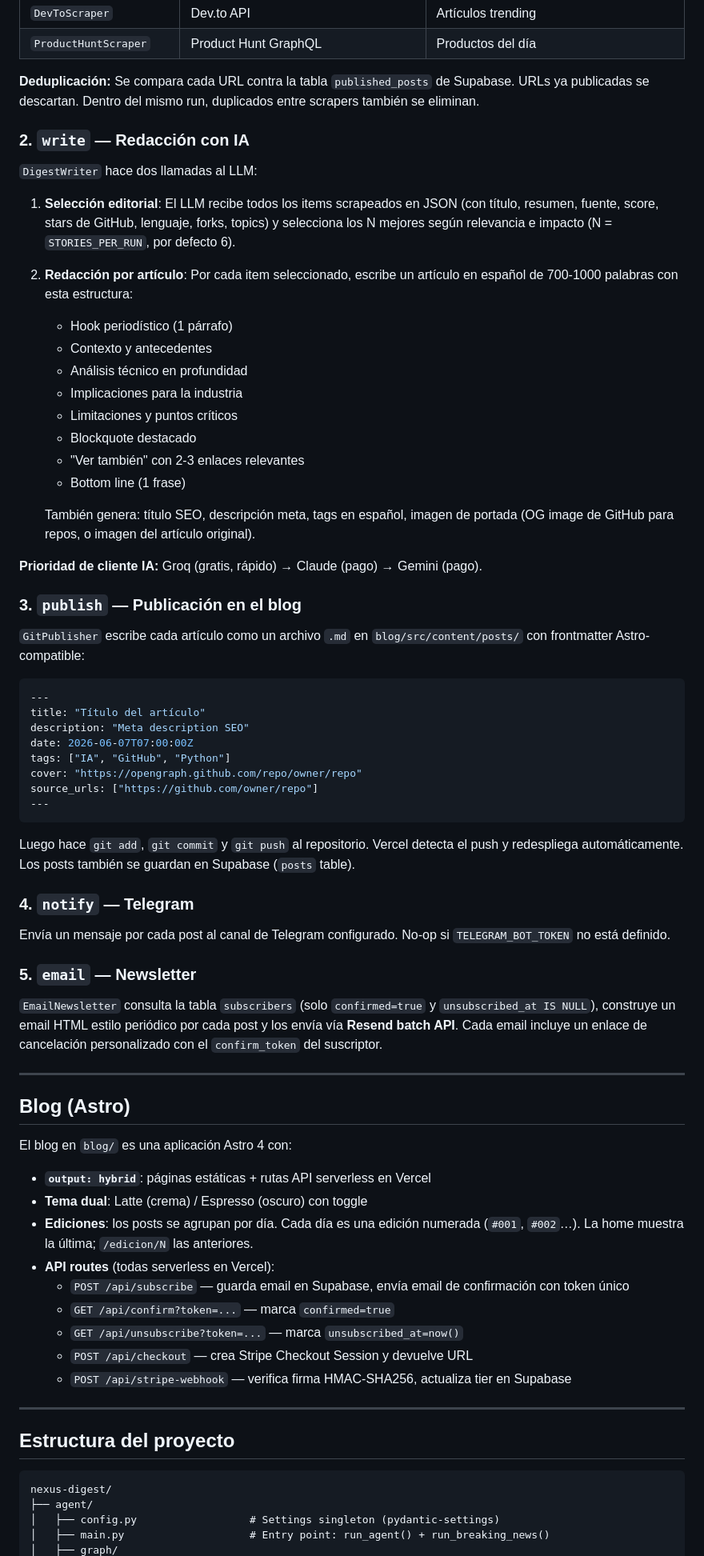
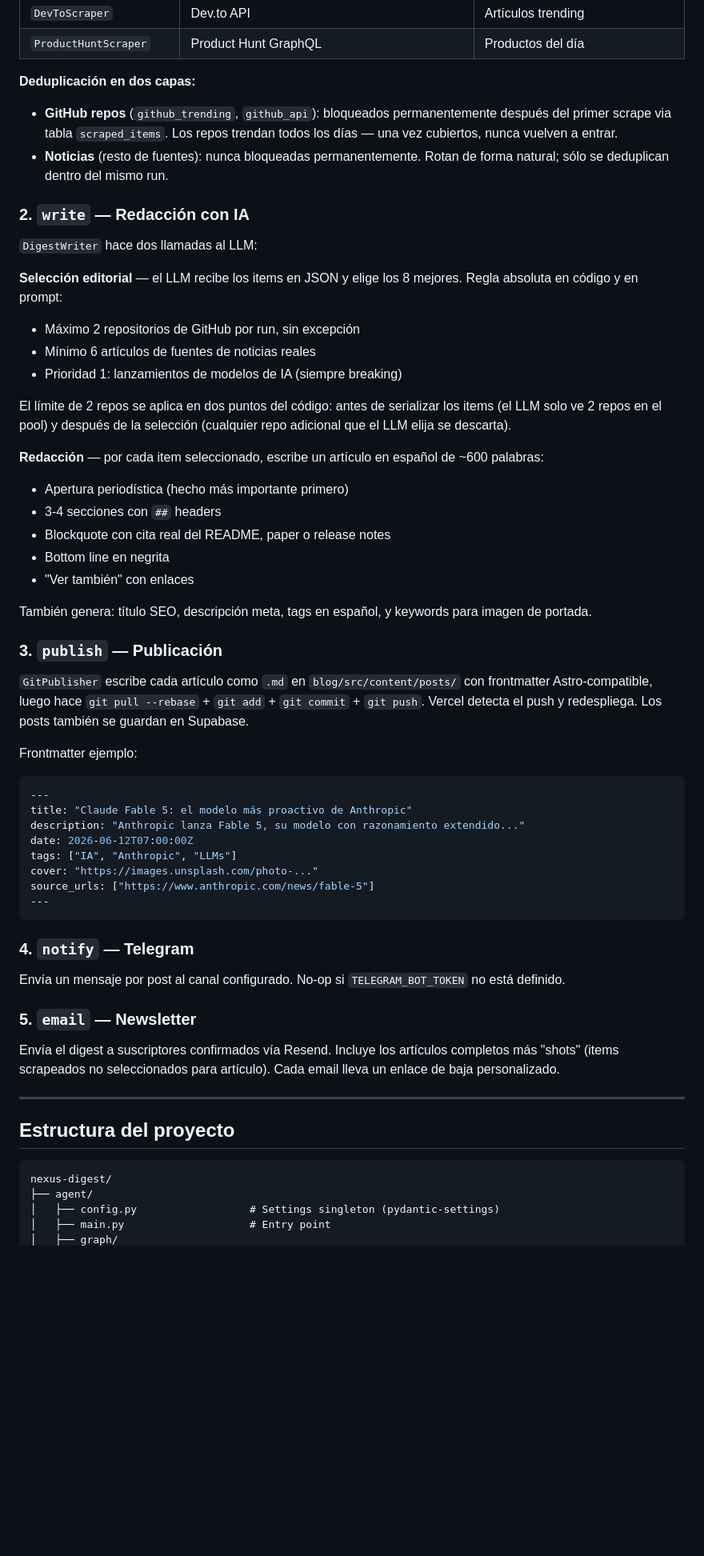
Before and after one commit to Nicovp24/first-cup, a Markdown page: README.md, the part around one of its changes. Shown at 80% size. Drawn GitHub-style; blank space fills up the shorter version.

````diff
--- a/README.md
+++ b/README.md
@@ -70,68 +70,54 @@ Ejecuta todos los scrapers en paralelo con `asyncio.gather`. Fuentes:
 | `DevToScraper` | Dev.to API | Artículos trending |
 | `ProductHuntScraper` | Product Hunt GraphQL | Productos del día |
 
-**Deduplicación:** Se compara cada URL contra la tabla `published_posts` de Supabase. URLs ya publicadas se descartan. Dentro del mismo run, duplicados entre scrapers también se eliminan.
+**Deduplicación en dos capas:**
+
+- **GitHub repos** (`github_trending`, `github_api`): bloqueados permanentemente después del primer scrape via tabla `scraped_items`. Los repos trendan todos los días — una vez cubiertos, nunca vuelven a entrar.
+- **Noticias** (resto de fuentes): nunca bloqueadas permanentemente. Rotan de forma natural; sólo se deduplican dentro del mismo run.
 
 ### 2. `write` — Redacción con IA
 
 `DigestWriter` hace dos llamadas al LLM:
 
-1. **Selección editorial**: El LLM recibe todos los items scrapeados en JSON (con título, resumen, fuente, score, stars de GitHub, lenguaje, forks, topics) y selecciona los N mejores según relevancia e impacto (N = `STORIES_PER_RUN`, por defecto 6).
+**Selección editorial** — el LLM recibe los items en JSON y elige los 8 mejores. Regla absoluta en código y en prompt:
+- Máximo 2 repositorios de GitHub por run, sin excepción
+- Mínimo 6 artículos de fuentes de noticias reales
+- Prioridad 1: lanzamientos de modelos de IA (siempre breaking)
 
-2. **Redacción por artículo**: Por cada item seleccionado, escribe un artículo en español de 700-1000 palabras con esta estructura:
-   - Hook periodístico (1 párrafo)
-   - Contexto y antecedentes
-   - Análisis técnico en profundidad
-   - Implicaciones para la industria
-   - Limitaciones y puntos críticos
-   - Blockquote destacado
-   - "Ver también" con 2-3 enlaces relevantes
-   - Bottom line (1 frase)
+El límite de 2 repos se aplica en dos puntos del código: antes de serializar los items (el LLM solo ve 2 repos en el pool) y después de la selección (cualquier repo adicional que el LLM elija se descarta).
 
-   También genera: título SEO, descripción meta, tags en español, imagen de portada (OG image de GitHub para repos, o imagen del artículo original).
+**Redacción** — por cada item seleccionado, escribe un artículo en español de ~600 palabras:
+- Apertura periodística (hecho más importante primero)
+- 3-4 secciones con `##` headers
+- Blockquote con cita real del README, paper o release notes
+- Bottom line en negrita
+- "Ver también" con enlaces
 
-**Prioridad de cliente IA:** Groq (gratis, rápido) → Claude (pago) → Gemini (pago).
+También genera: título SEO, descripción meta, tags en español, y keywords para imagen de portada.
 
-### 3. `publish` — Publicación en el blog
+### 3. `publish` — Publicación
 
-`GitPublisher` escribe cada artículo como un archivo `.md` en `blog/src/content/posts/` con frontmatter Astro-compatible:
+`GitPublisher` escribe cada artículo como `.md` en `blog/src/content/posts/` con frontmatter Astro-compatible, luego hace `git pull --rebase` + `git add` + `git commit` + `git push`. Vercel detecta el push y redespliega. Los posts también se guardan en Supabase.
 
+Frontmatter ejemplo:
 ```yaml
 ---
-title: "Título del artículo"
-description: "Meta description SEO"
-date: 2026-06-07T07:00:00Z
-tags: ["IA", "GitHub", "Python"]
-cover: "https://opengraph.github.com/repo/owner/repo"
-source_urls: ["https://github.com/owner/repo"]
+title: "Claude Fable 5: el modelo más proactivo de Anthropic"
+description: "Anthropic lanza Fable 5, su modelo con razonamiento extendido..."
+date: 2026-06-12T07:00:00Z
+tags: ["IA", "Anthropic", "LLMs"]
+cover: "https://images.unsplash.com/photo-..."
+source_urls: ["https://www.anthropic.com/news/fable-5"]
 ---
 ```
 
-Luego hace `git add`, `git commit` y `git push` al repositorio. Vercel detecta el push y redespliega automáticamente. Los posts también se guardan en Supabase (`posts` table).
-
 ### 4. `notify` — Telegram
 
-Envía un mensaje por cada post al canal de Telegram configurado. No-op si `TELEGRAM_BOT_TOKEN` no está definido.
+Envía un mensaje por post al canal configurado. No-op si `TELEGRAM_BOT_TOKEN` no está definido.
 
 ### 5. `email` — Newsletter
 
-`EmailNewsletter` consulta la tabla `subscribers` (solo `confirmed=true` y `unsubscribed_at IS NULL`), construye un email HTML estilo periódico por cada post y los envía vía **Resend batch API**. Cada email incluye un enlace de cancelación personalizado con el `confirm_token` del suscriptor.
-
----
-
-## Blog (Astro)
-
-El blog en `blog/` es una aplicación Astro 4 con:
-
-- **`output: hybrid`**: páginas estáticas + rutas API serverless en Vercel
-- **Tema dual**: Latte (crema) / Espresso (oscuro) con toggle
-- **Ediciones**: los posts se agrupan por día. Cada día es una edición numerada (`#001`, `#002`…). La home muestra la última; `/edicion/N` las anteriores.
-- **API routes** (todas serverless en Vercel):
-  - `POST /api/subscribe` — guarda email en Supabase, envía email de confirmación con token único
-  - `GET /api/confirm?token=...` — marca `confirmed=true`
-  - `GET /api/unsubscribe?token=...` — marca `unsubscribed_at=now()`
-  - `POST /api/checkout` — crea Stripe Checkout Session y devuelve URL
-  - `POST /api/stripe-webhook` — verifica firma HMAC-SHA256, actualiza tier en Supabase
+Envía el digest a suscriptores confirmados vía Resend. Incluye los artículos completos más "shots" (items scrapeados no seleccionados para artículo). Cada email lleva un enlace de baja personalizado.
 
 ---
 
@@ -141,5 +127,5 @@ El blog en `blog/` es una aplicación Astro 4 con:
 nexus-digest/
 ├── agent/
 │   ├── config.py                  # Settings singleton (pydantic-settings)
-│   ├── main.py                    # Entry point: run_agent() + run_breaking_news()
+│   ├── main.py                    # Entry point
 │   ├── graph/
````
Also changed, not shown: other parts of README.md (+108 -147 lines).
